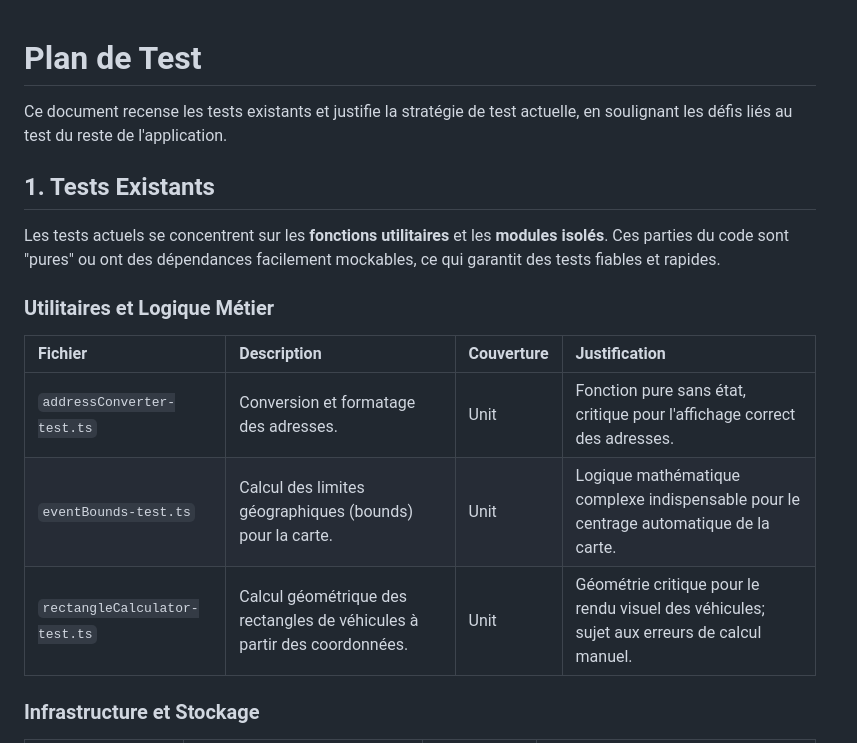
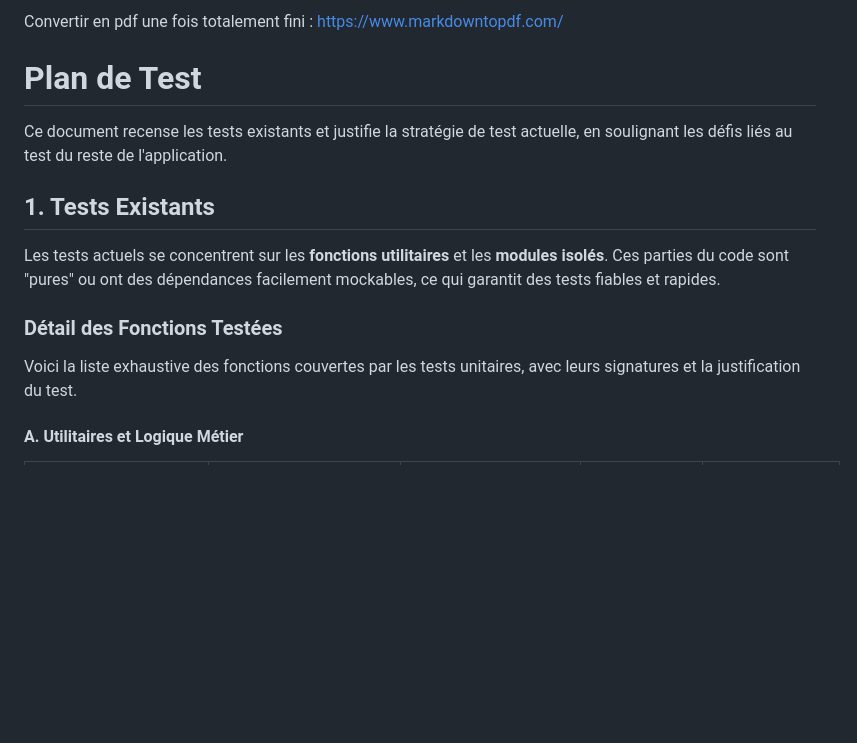
Before and after one commit to Kiilax/STR-Mobile, a Markdown page: TEST_PLAN.md, the part around one of its changes. Rendered like a GitHub page; blank space fills up the shorter version.

Commit message:
update plan test

```diff
--- a/TEST_PLAN.md
+++ b/TEST_PLAN.md
@@ -1,3 +1,5 @@
+Convertir en pdf une fois totalement fini : https://www.markdowntopdf.com/
+
 # Plan de Test
 
 Ce document recense les tests existants et justifie la stratégie de test actuelle, en soulignant les défis liés au test du reste de l'application.
@@ -6,13 +8,9 @@ Ce document recense les tests existants et justifie la stratégie de test actuel
 
 Les tests actuels se concentrent sur les **fonctions utilitaires** et les **modules isolés**. Ces parties du code sont "pures" ou ont des dépendances facilement mockables, ce qui garantit des tests fiables et rapides.
 
-### Utilitaires et Logique Métier
+### Détail des Fonctions Testées
 
-| Fichier                         | Description                                                                   | Couverture | Justification                                                                                 |
-| :------------------------------ | :---------------------------------------------------------------------------- | :--------- | :-------------------------------------------------------------------------------------------- |
-| `addressConverter-test.ts`    | Conversion et formatage des adresses.                                         | Unit       | Fonction pure sans état, critique pour l'affichage correct des adresses.                     |
-| `eventBounds-test.ts`         | Calcul des limites géographiques (bounds) pour la carte.                     | Unit       | Logique mathématique complexe indispensable pour le centrage automatique de la carte.        |
-| `rectangleCalculator-test.ts` | Calcul géométrique des rectangles de véhicules à partir des coordonnées. | Unit       | Géométrie critique pour le rendu visuel des véhicules; sujet aux erreurs de calcul manuel. |
+Voici la liste exhaustive des fonctions couvertes par les tests unitaires, avec leurs signatures et la justification du test.
 
-### Infrastructure et Stockage
+#### A. Utilitaires et Logique Métier
 
```
Also changed, not shown: other parts of TEST_PLAN.md (+21 -6 lines).
